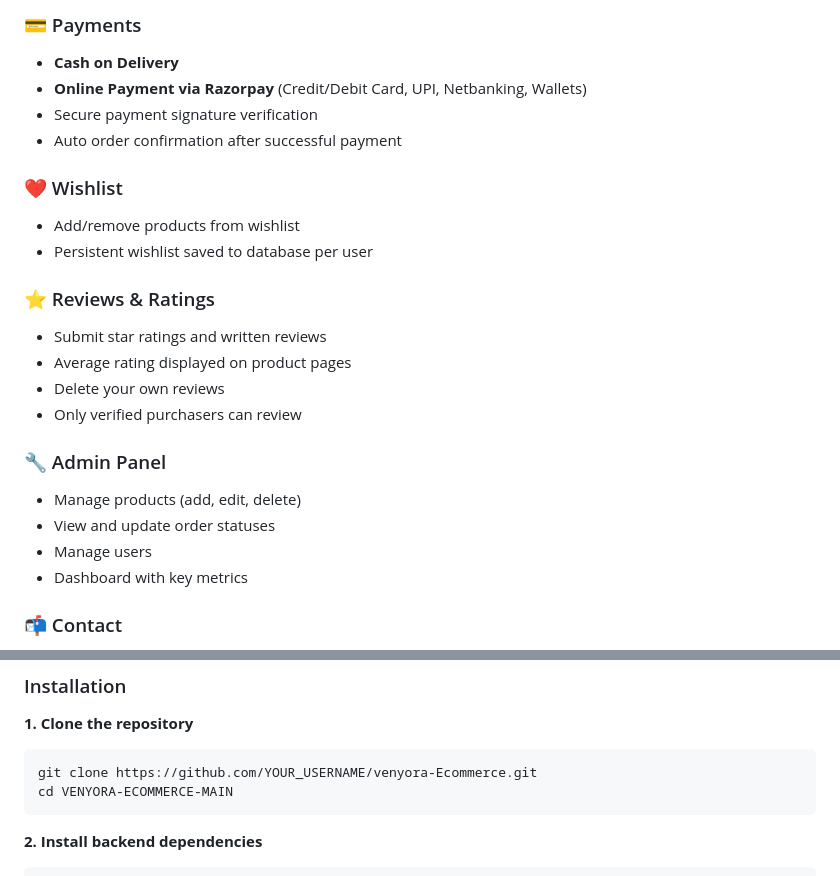
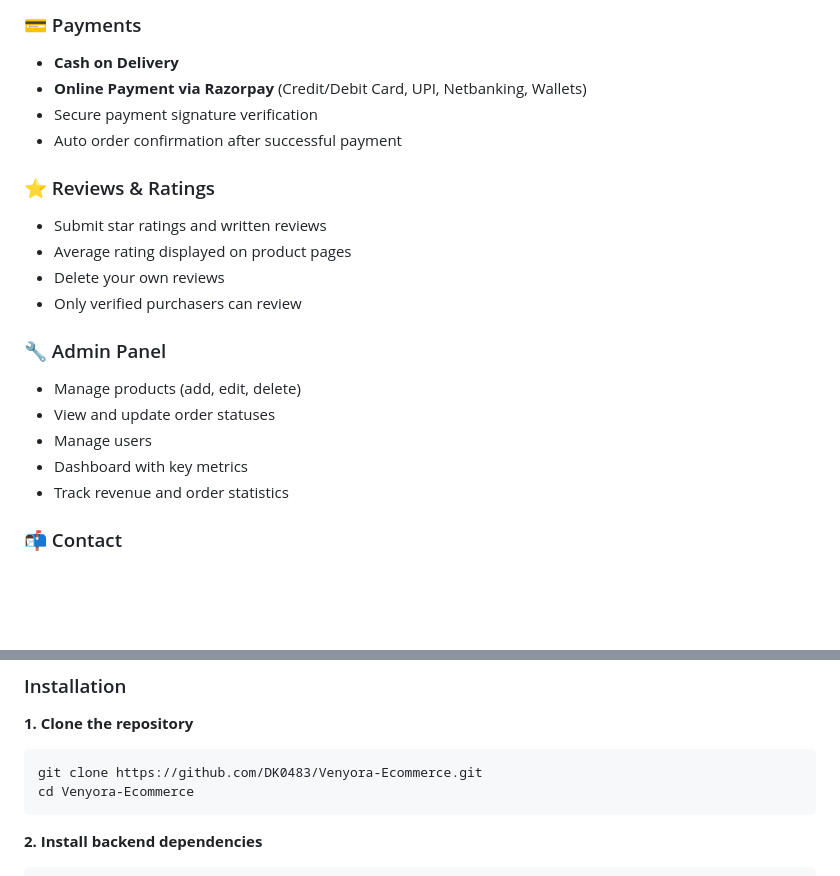
Before and after one commit to DK0483/Venyora-Ecommerce, a Markdown page: readme.md, 2 parts joined by grey strips. Rendered like a GitHub page; blank space fills up the shorter version.

````diff
--- a/readme.md
+++ b/readme.md
@@ -43,11 +43,6 @@
 - Secure payment signature verification
 - Auto order confirmation after successful payment
 
-### ❤️ Wishlist
-
-- Add/remove products from wishlist
-- Persistent wishlist saved to database per user
-
 ### ⭐ Reviews & Ratings
 
 - Submit star ratings and written reviews
@@ -61,6 +56,7 @@
 - View and update order statuses
 - Manage users
 - Dashboard with key metrics
+- Track revenue and order statistics
 
 ### 📬 Contact
 
@@ -163,8 +161,8 @@ Venyora-Ecommerce/
 **1. Clone the repository**
 
 ```bash
-git clone https://github.com/YOUR_USERNAME/venyora-Ecommerce.git
-cd VENYORA-ECOMMERCE-MAIN
+git clone https://github.com/DK0483/Venyora-Ecommerce.git
+cd Venyora-Ecommerce
 ```
 
 **2. Install backend dependencies**
````
Also changed, not shown: other parts of readme.md (+25 -25 lines).
